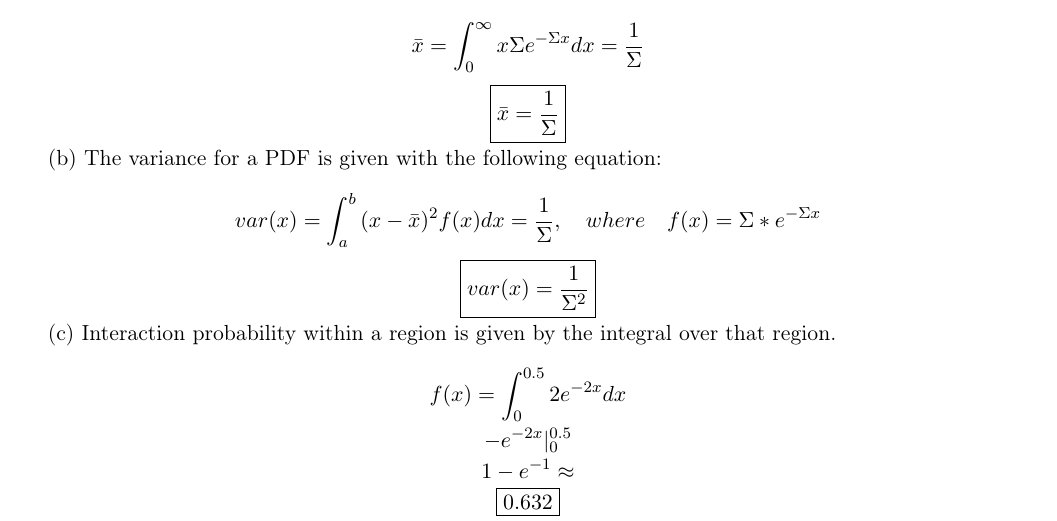
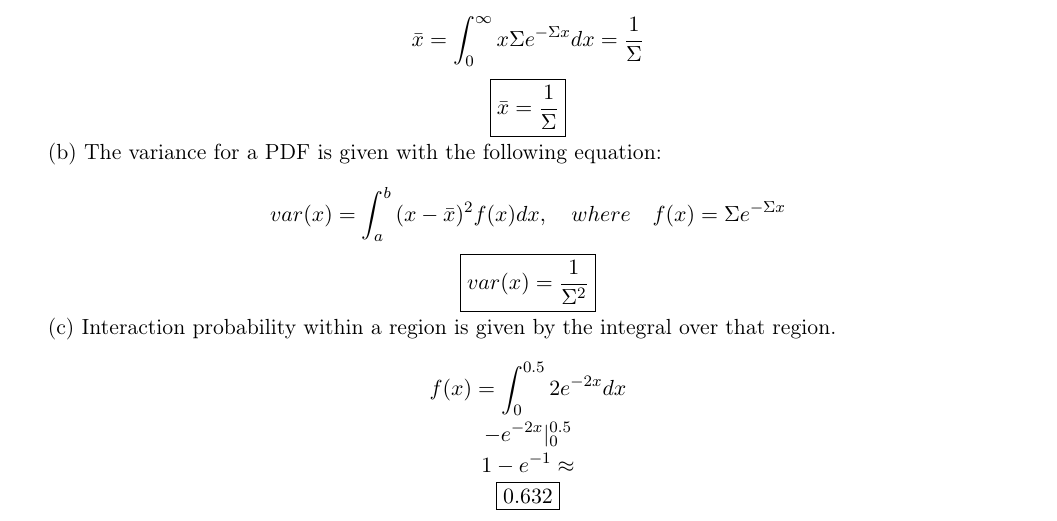
Before and after one commit to johnboyington/ne806, a LaTeX problem sheet (hw1/hw1.tex): part of page 3 of 5, cut so that both start at the same text. Compiled offline with pdfLaTeX.

Commit message:
finalize hw1.tex

```diff
--- a/hw1/hw1.tex
+++ b/hw1/hw1.tex
@@ -169,7 +169,7 @@ $$ \boxed{ \bar{x} = \frac{1}{\Sigma}} $$
 (b)
 The variance for a PDF is given with the following equation:
 
-$$ var(x) = \int_{a}^{b}{(x-\bar{x})^2f(x)dx} = \frac{1}{\Sigma}, \quad where \quad f(x) = \Sigma*e^{-\Sigma x} $$
+$$ var(x) = \int_{a}^{b}{(x-\bar{x})^2f(x)dx} , \quad where \quad f(x) = \Sigma e^{-\Sigma x} $$
 
 $$ \boxed{ var(x) = \frac{1}{\Sigma^2}} $$
 
```
Also changed, not shown: hw1/hw1.tex (2 more changed lines).
